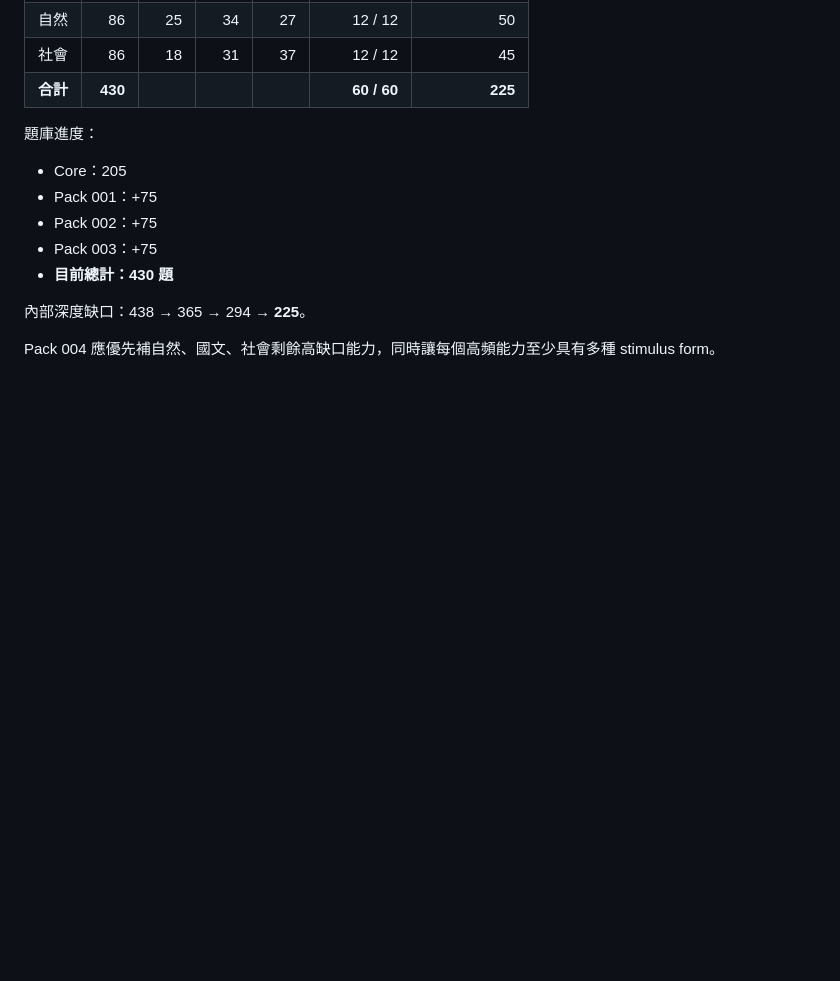
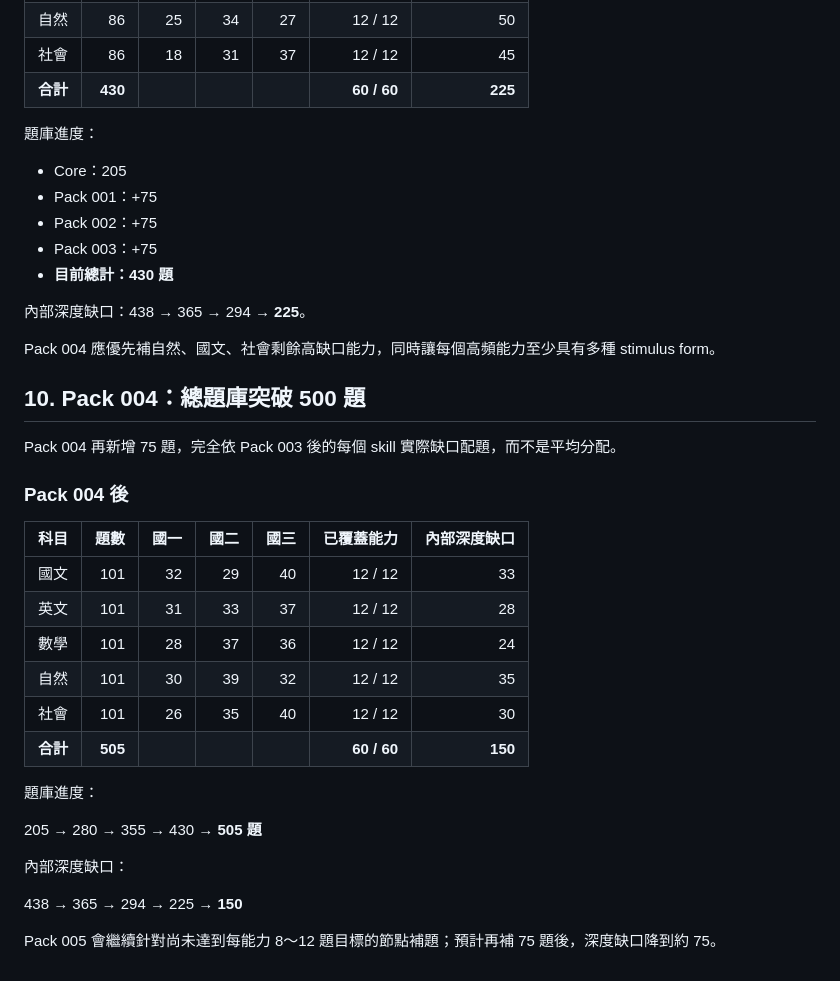
Before and after one commit to alger68/JHSEE-All-Subjects, a Markdown page: docs/content-coverage-audit-2026-09-29.md, the part around the change. GitHub-like rendering; blank space fills up the shorter version.

Commit message:
docs: record pack 004 coverage gains

```diff
--- a/docs/content-coverage-audit-2026-09-29.md
+++ b/docs/content-coverage-audit-2026-09-29.md
@@ -187,3 +187,29 @@ Pack 003 的目標從「補能力深度」再往前一步，開始要求 Provide
 內部深度缺口：438 → 365 → 294 → **225**。
 
 Pack 004 應優先補自然、國文、社會剩餘高缺口能力，同時讓每個高頻能力至少具有多種 stimulus form。
+
+
+## 10. Pack 004：總題庫突破 500 題
+
+Pack 004 再新增 75 題，完全依 Pack 003 後的每個 skill 實際缺口配題，而不是平均分配。
+
+### Pack 004 後
+
+| 科目 | 題數 | 國一 | 國二 | 國三 | 已覆蓋能力 | 內部深度缺口 |
+| --- | ---: | ---: | ---: | ---: | ---: | ---: |
+| 國文 | 101 | 32 | 29 | 40 | 12 / 12 | 33 |
+| 英文 | 101 | 31 | 33 | 37 | 12 / 12 | 28 |
+| 數學 | 101 | 28 | 37 | 36 | 12 / 12 | 24 |
+| 自然 | 101 | 30 | 39 | 32 | 12 / 12 | 35 |
+| 社會 | 101 | 26 | 35 | 40 | 12 / 12 | 30 |
+| **合計** | **505** |  |  |  | **60 / 60** | **150** |
+
+題庫進度：
+
+205 → 280 → 355 → 430 → **505 題**
+
+內部深度缺口：
+
+438 → 365 → 294 → 225 → **150**
+
+Pack 005 會繼續針對尚未達到每能力 8～12 題目標的節點補題；預計再補 75 題後，深度缺口降到約 75。
```
